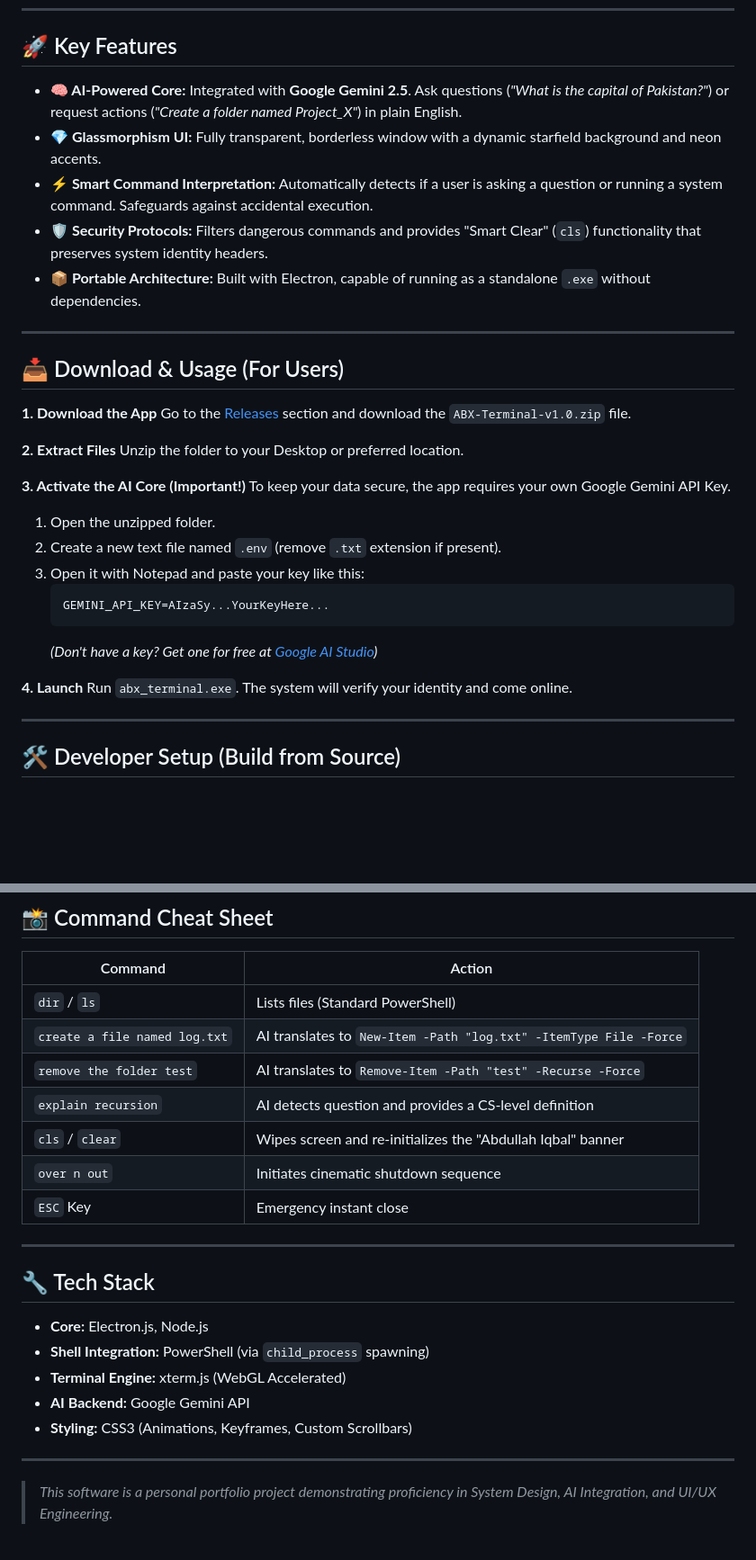
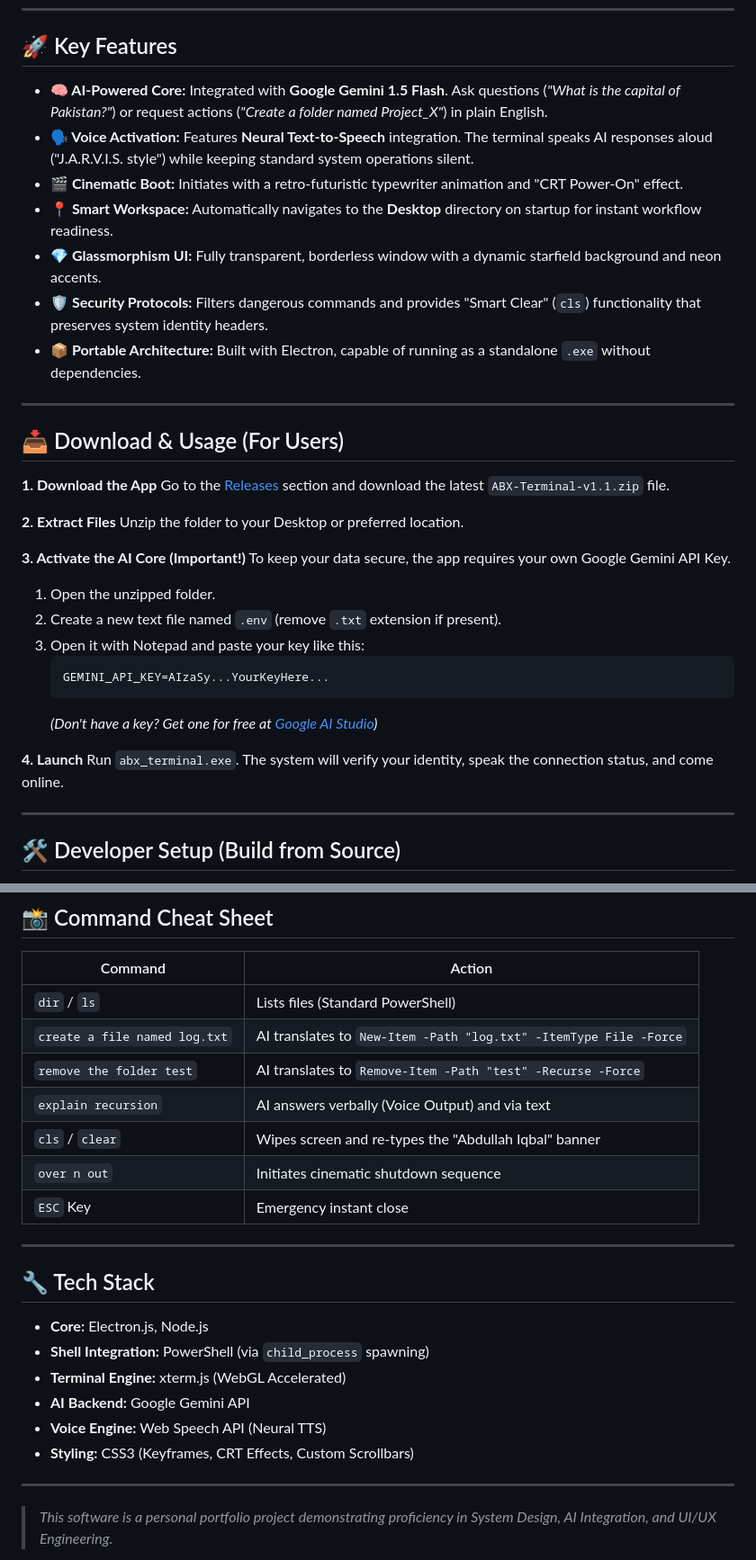
Before and after one commit to abdullahiqbal2610/abx-terminal, a Markdown page: README.md, 2 parts joined by grey strips. Shown at 90% size. GitHub-like rendering; blank space fills up the shorter version.

```diff
--- a/README.md
+++ b/README.md
@@ -12,9 +12,11 @@
 
 ## 🚀 Key Features
 
-* **🧠 AI-Powered Core:** Integrated with **Google Gemini 2.5**. Ask questions (*"What is the capital of Pakistan?"*) or request actions (*"Create a folder named Project_X"*) in plain English.
+* **🧠 AI-Powered Core:** Integrated with **Google Gemini 1.5 Flash**. Ask questions (*"What is the capital of Pakistan?"*) or request actions (*"Create a folder named Project_X"*) in plain English.
+* **🗣️ Voice Activation:** Features **Neural Text-to-Speech** integration. The terminal speaks AI responses aloud ("J.A.R.V.I.S. style") while keeping standard system operations silent.
+* **🎬 Cinematic Boot:** Initiates with a retro-futuristic typewriter animation and "CRT Power-On" effect.
+* **📍 Smart Workspace:** Automatically navigates to the **Desktop** directory on startup for instant workflow readiness.
 * **💎 Glassmorphism UI:** Fully transparent, borderless window with a dynamic starfield background and neon accents.
-* **⚡ Smart Command Interpretation:** Automatically detects if a user is asking a question or running a system command. Safeguards against accidental execution.
 * **🛡️ Security Protocols:** Filters dangerous commands and provides "Smart Clear" (`cls`) functionality that preserves system identity headers.
 * **📦 Portable Architecture:** Built with Electron, capable of running as a standalone `.exe` without dependencies.
 
@@ -23,7 +25,7 @@
 ## 📥 Download & Usage (For Users)
 
 **1. Download the App**
-Go to the [Releases](https://github.com/abdullahiqbal2610/abx-terminal/releases) section and download the `ABX-Terminal-v1.0.zip` file.
+Go to the [Releases](https://github.com/abdullahiqbal2610/abx-terminal/releases) section and download the latest `ABX-Terminal-v1.1.zip` file.
 
 **2. Extract Files**
 Unzip the folder to your Desktop or preferred location.
@@ -39,7 +41,7 @@ To keep your data secure, the app requires your own Google Gemini API Key.
     *(Don't have a key? Get one for free at [Google AI Studio](https://aistudio.google.com/app/apikey))*
 
 **4. Launch**
-Run `abx_terminal.exe`. The system will verify your identity and come online.
+Run `abx_terminal.exe`. The system will verify your identity, speak the connection status, and come online.
 
 ---
 
@@ -97,8 +99,8 @@ npm run make
 | `dir` / `ls` | Lists files (Standard PowerShell) |
 | `create a file named log.txt` | AI translates to `New-Item -Path "log.txt" -ItemType File -Force` |
 | `remove the folder test` | AI translates to `Remove-Item -Path "test" -Recurse -Force` |
-| `explain recursion` | AI detects question and provides a CS-level definition |
-| `cls` / `clear` | Wipes screen and re-initializes the "Abdullah Iqbal" banner |
+| `explain recursion` | AI answers verbally (Voice Output) and via text |
+| `cls` / `clear` | Wipes screen and re-types the "Abdullah Iqbal" banner |
 | `over n out` | Initiates cinematic shutdown sequence |
 | `ESC` Key | Emergency instant close |
 
@@ -110,7 +112,8 @@ npm run make
 * **Shell Integration:** PowerShell (via `child_process` spawning)
 * **Terminal Engine:** xterm.js (WebGL Accelerated)
 * **AI Backend:** Google Gemini API
-* **Styling:** CSS3 (Animations, Keyframes, Custom Scrollbars)
+* **Voice Engine:** Web Speech API (Neural TTS)
+* **Styling:** CSS3 (Keyframes, CRT Effects, Custom Scrollbars)
 
 ---
 
```
Also changed, not shown: other parts of README.md (+1 -1 lines).
